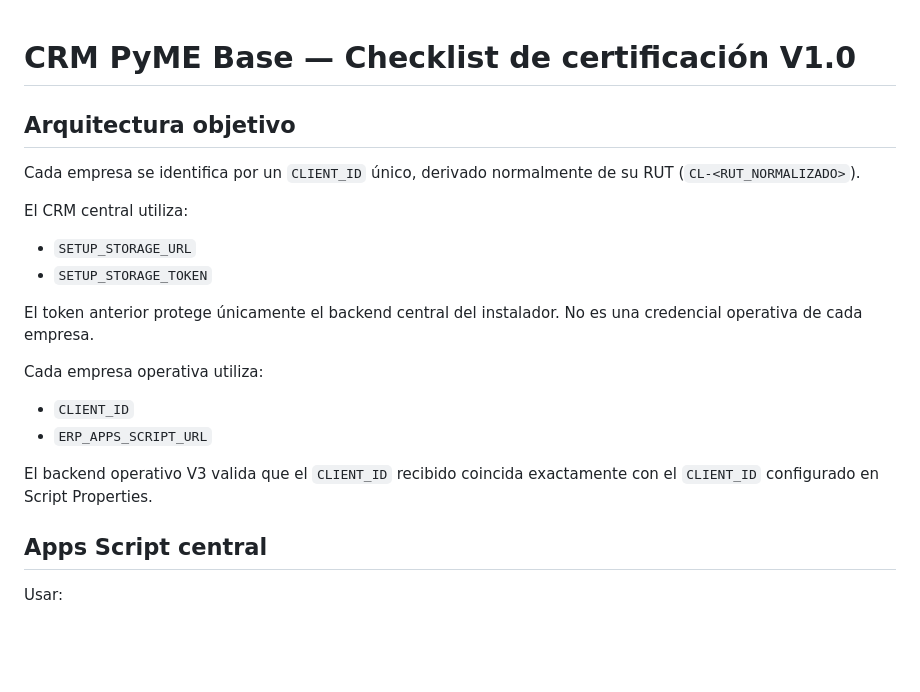
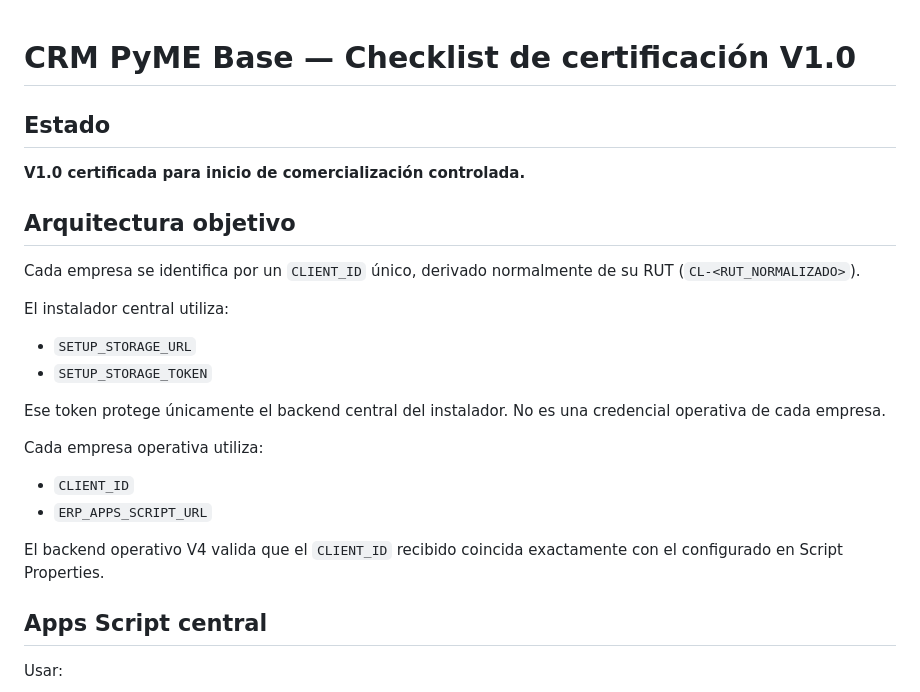
Before and after one commit to licancoffee/Repository-name-crm-pyme-base, a Markdown page: docs/CRM_PYME_CHECKLIST_V1.md, the part around one of its changes. GitHub-like rendering; blank space fills up the shorter version.

```diff
--- a/docs/CRM_PYME_CHECKLIST_V1.md
+++ b/docs/CRM_PYME_CHECKLIST_V1.md
@@ -1,22 +1,26 @@
 # CRM PyME Base — Checklist de certificación V1.0
+
+## Estado
+
+**V1.0 certificada para inicio de comercialización controlada.**
 
 ## Arquitectura objetivo
 
 Cada empresa se identifica por un `CLIENT_ID` único, derivado normalmente de su RUT (`CL-<RUT_NORMALIZADO>`).
 
-El CRM central utiliza:
+El instalador central utiliza:
 
 - `SETUP_STORAGE_URL`
 - `SETUP_STORAGE_TOKEN`
 
-El token anterior protege únicamente el backend central del instalador. No es una credencial operativa de cada empresa.
+Ese token protege únicamente el backend central del instalador. No es una credencial operativa de cada empresa.
 
 Cada empresa operativa utiliza:
 
 - `CLIENT_ID`
 - `ERP_APPS_SCRIPT_URL`
 
-El backend operativo V3 valida que el `CLIENT_ID` recibido coincida exactamente con el `CLIENT_ID` configurado en Script Properties.
+El backend operativo V4 valida que el `CLIENT_ID` recibido coincida exactamente con el configurado en Script Properties.
 
 ## Apps Script central
 
```
Also changed, not shown: other parts of docs/CRM_PYME_CHECKLIST_V1.md (+85 -45 lines).
